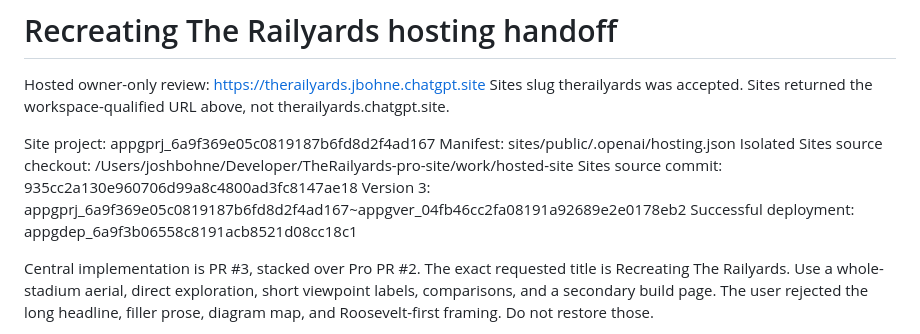
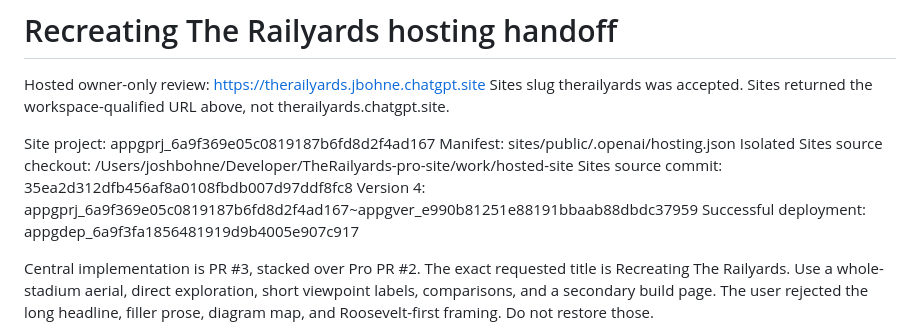
Before and after one commit to JoshBohne/TheRailyards, a Markdown page: docs/SITES-HOSTING-HANDOFF.md, the part around the change. GitHub-like rendering.

Commit message:
docs: record V12 hosted site delivery

```diff
--- a/docs/SITES-HOSTING-HANDOFF.md
+++ b/docs/SITES-HOSTING-HANDOFF.md
@@ -6,9 +6,9 @@ Sites slug therailyards was accepted. Sites returned the workspace-qualified URL
 Site project: appgprj_6a9f369e05c0819187b6fd8d2f4ad167
 Manifest: sites/public/.openai/hosting.json
 Isolated Sites source checkout: /Users/joshbohne/Developer/TheRailyards-pro-site/work/hosted-site
-Sites source commit: 935cc2a130e960706d99a8c4800ad3fc8147ae18
-Version 3: appgprj_6a9f369e05c0819187b6fd8d2f4ad167~appgver_04fb46cc2fa08191a92689e2e0178eb2
-Successful deployment: appgdep_6a9f3b06558c8191acb8521d08cc18c1
+Sites source commit: 35ea2d312dfb456af8a0108fbdb007d97ddf8fc8
+Version 4: appgprj_6a9f369e05c0819187b6fd8d2f4ad167~appgver_e990b81251e88191bbaab88dbdc37959
+Successful deployment: appgdep_6a9f3fa1856481919d9b4005e907c917
 
 Central implementation is PR #3, stacked over Pro PR #2. The exact requested title is Recreating The Railyards. Use a whole-stadium aerial, direct exploration, short viewpoint labels, comparisons, and a secondary build page. The user rejected the long headline, filler prose, diagram map, and Roosevelt-first framing. Do not restore those.
 
```
